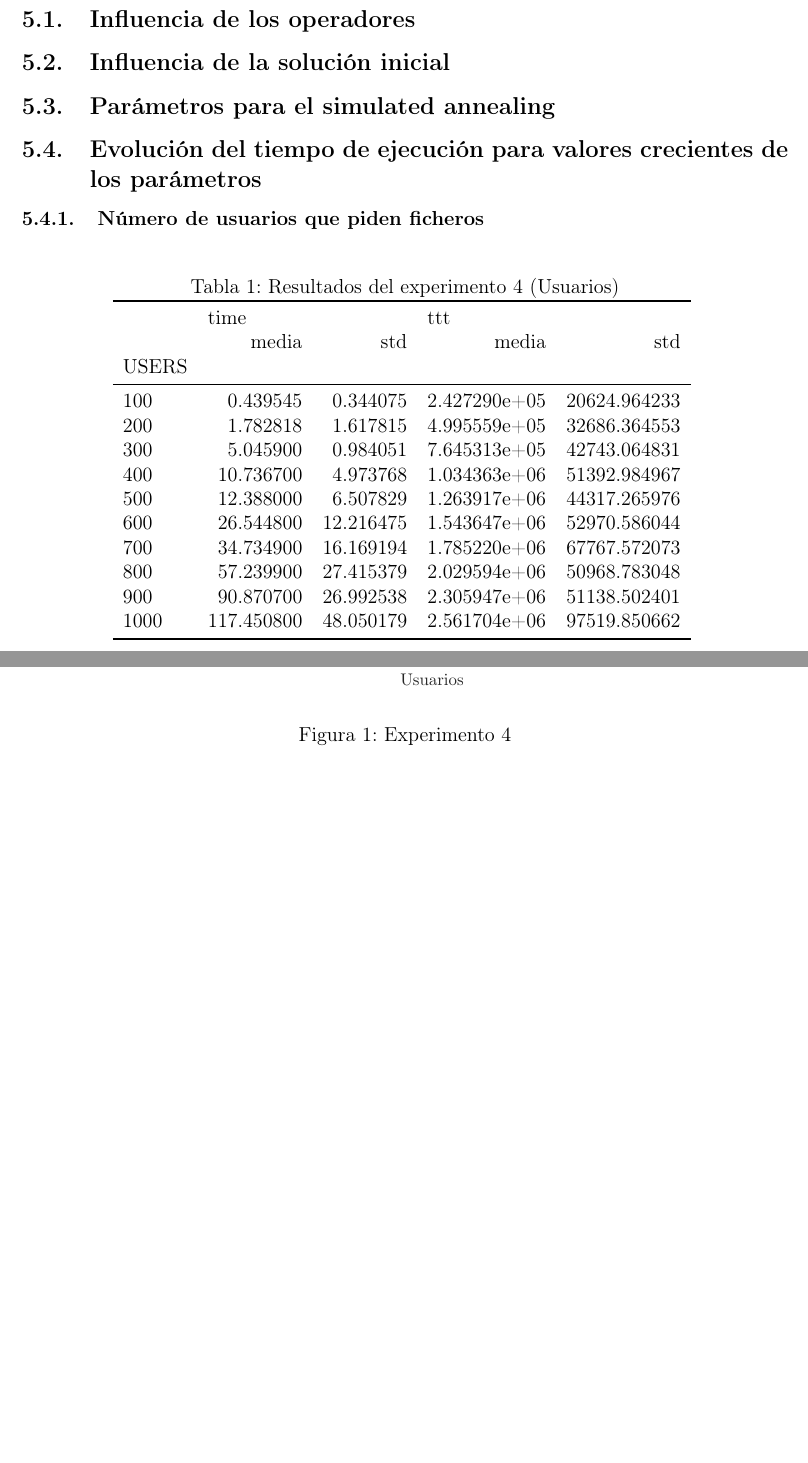
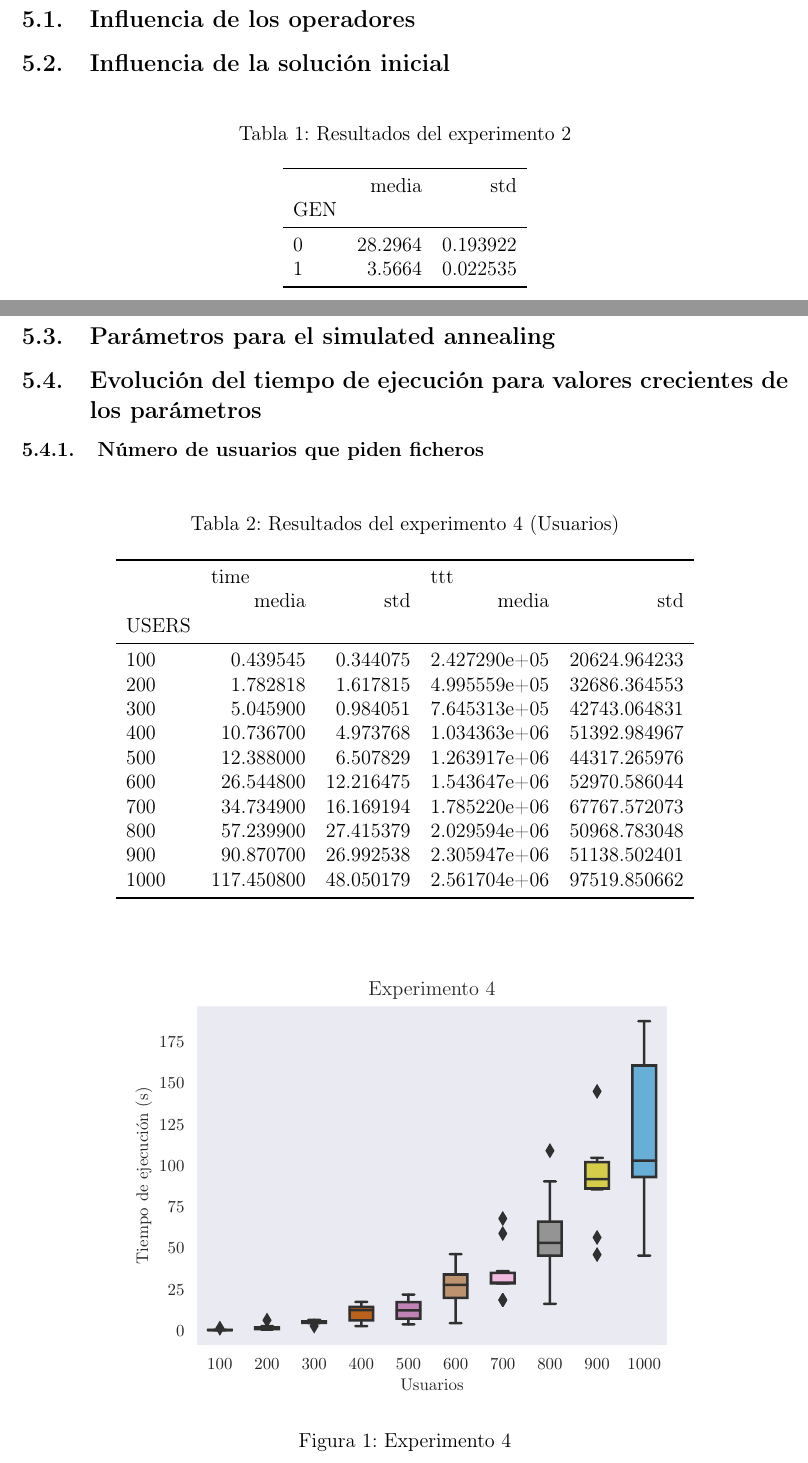
Before and after one commit to Leixb/UPC-IA_busqueda-local-tex, a LaTeX document (main.tex): two parts of pages 1 and 2 of 4 before the commit and two parts of pages 1 and 2 of 5 after it, joined at a grey line, cut so that both start at the same text, the shorter picture padded with empty space. Compiled offline with pdfLaTeX.

Commit message:
Updates from Overleaf

```diff
--- a/main.tex
+++ b/main.tex
@@ -44,6 +44,14 @@
 
 \subsection{Influencia de la solución inicial}
 
+\begin{table}[H]
+    \caption{Resultados del experimento 2}%
+    \label{tab:ex2}
+    \begin{center}
+    \input{include/tables/ex2}
+    \end{center}
+\end{table}
+
 \subsection{Parámetros para el simulated annealing}
 
 \subsection{Evolución del tiempo de ejecución para valores crecientes de los parámetros}
@@ -51,10 +59,11 @@
 \subsubsection{Número de usuarios que piden ficheros}
 
 \begin{table}[H]
-    \centering
     \caption{Resultados del experimento 4 (Usuarios)}%
     \label{tab:ex4u}
+    \begin{center}
     \input{include/tables/ex4u}
+    \end{center}
 \end{table}
 
 \begin{figure}[H]
```
Also changed, not shown: main.tex (7 more changed lines).
